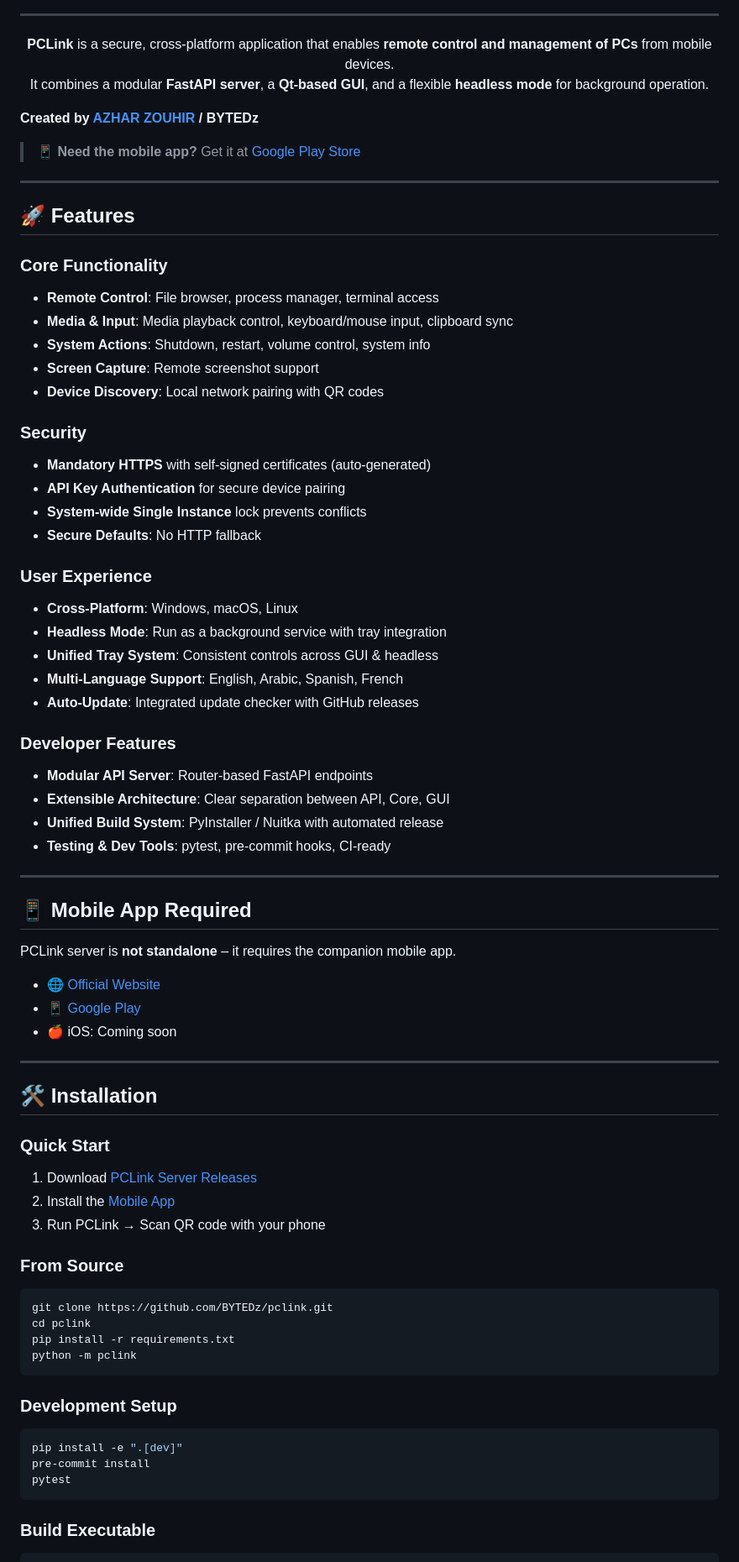
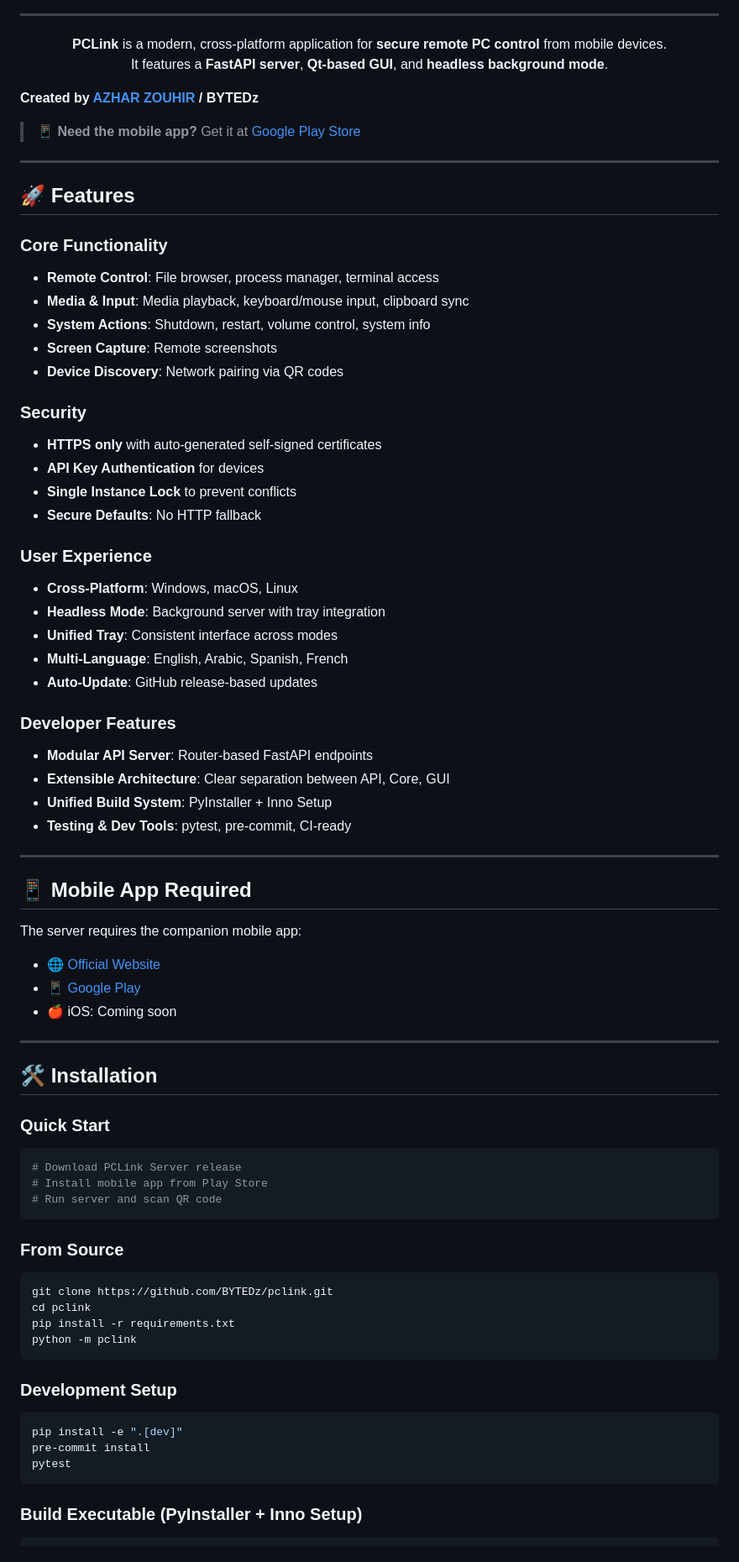
Before and after one commit to BYTEDz/PCLink, a Markdown page: README.md, the part around one of its changes. Shown at 84% size. Drawn GitHub-style.

`````diff
--- a/README.md
+++ b/README.md
@@ -13,8 +14,8 @@
 
 <div align="center">
 
-**PCLink** is a secure, cross-platform application that enables **remote control and management of PCs** from mobile devices.
-It combines a modular **FastAPI server**, a **Qt-based GUI**, and a flexible **headless mode** for background operation.
+**PCLink** is a modern, cross-platform application for **secure remote PC control** from mobile devices.
+It features a **FastAPI server**, **Qt-based GUI**, and **headless background mode**.
 
 </div>
 
@@ -28,35 +29,35 @@ It combines a modular **FastAPI server**, a **Qt-based GUI**, and a flexible **h
 
 ### Core Functionality
 - **Remote Control**: File browser, process manager, terminal access
-- **Media & Input**: Media playback control, keyboard/mouse input, clipboard sync
+- **Media & Input**: Media playback, keyboard/mouse input, clipboard sync
 - **System Actions**: Shutdown, restart, volume control, system info
-- **Screen Capture**: Remote screenshot support
-- **Device Discovery**: Local network pairing with QR codes
+- **Screen Capture**: Remote screenshots
+- **Device Discovery**: Network pairing via QR codes
 
 ### Security
-- **Mandatory HTTPS** with self-signed certificates (auto-generated)
-- **API Key Authentication** for secure device pairing
-- **System-wide Single Instance** lock prevents conflicts
+- **HTTPS only** with auto-generated self-signed certificates
+- **API Key Authentication** for devices
+- **Single Instance Lock** to prevent conflicts
 - **Secure Defaults**: No HTTP fallback
 
 ### User Experience
 - **Cross-Platform**: Windows, macOS, Linux
-- **Headless Mode**: Run as a background service with tray integration
-- **Unified Tray System**: Consistent controls across GUI & headless
-- **Multi-Language Support**: English, Arabic, Spanish, French
-- **Auto-Update**: Integrated update checker with GitHub releases
+- **Headless Mode**: Background server with tray integration
+- **Unified Tray**: Consistent interface across modes
+- **Multi-Language**: English, Arabic, Spanish, French
+- **Auto-Update**: GitHub release-based updates
 
 ### Developer Features
 - **Modular API Server**: Router-based FastAPI endpoints
 - **Extensible Architecture**: Clear separation between API, Core, GUI
-- **Unified Build System**: PyInstaller / Nuitka with automated release
-- **Testing & Dev Tools**: pytest, pre-commit hooks, CI-ready
+- **Unified Build System**: PyInstaller + Inno Setup
+- **Testing & Dev Tools**: pytest, pre-commit, CI-ready
 
 ---
 
 ## 📱 Mobile App Required
 
-PCLink server is **not standalone** – it requires the companion mobile app.
+The server requires the companion mobile app:
 
 - 🌐 [Official Website](https://bytedz.xyz/products/pclink/)
 - 📱 [Google Play](https://play.google.com/store/apps/details?id=xyz.bytedz.pclink)
@@ -67,17 +68,20 @@ PCLink server is **not standalone** – it requires the companion mobile app.
 ## 🛠️ Installation
 
 ### Quick Start
-1. Download [PCLink Server Releases](https://github.com/BYTEDz/pclink/releases)
-2. Install the [Mobile App](https://play.google.com/store/apps/details?id=xyz.bytedz.pclink)
-3. Run PCLink → Scan QR code with your phone
+```bash
+# Download PCLink Server release
+# Install mobile app from Play Store
+# Run server and scan QR code
+````
 
 ### From Source
+
 ```bash
 git clone https://github.com/BYTEDz/pclink.git
 cd pclink
 pip install -r requirements.txt
 python -m pclink
-````
+```
 
 ### Development Setup
 
@@ -87,6 +91,6 @@ pre-commit install
 pytest
 ```
 
-### Build Executable
+### Build Executable (PyInstaller + Inno Setup)
 
 ```bash
`````
Also changed, not shown: other parts of README.md (+29 -27 lines).
